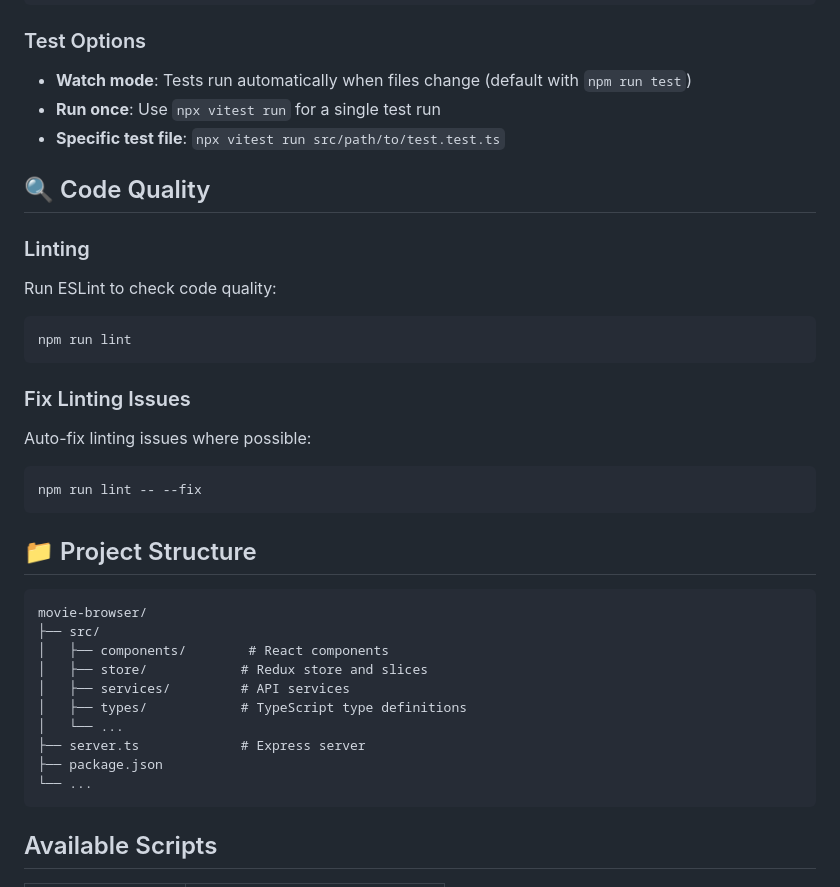
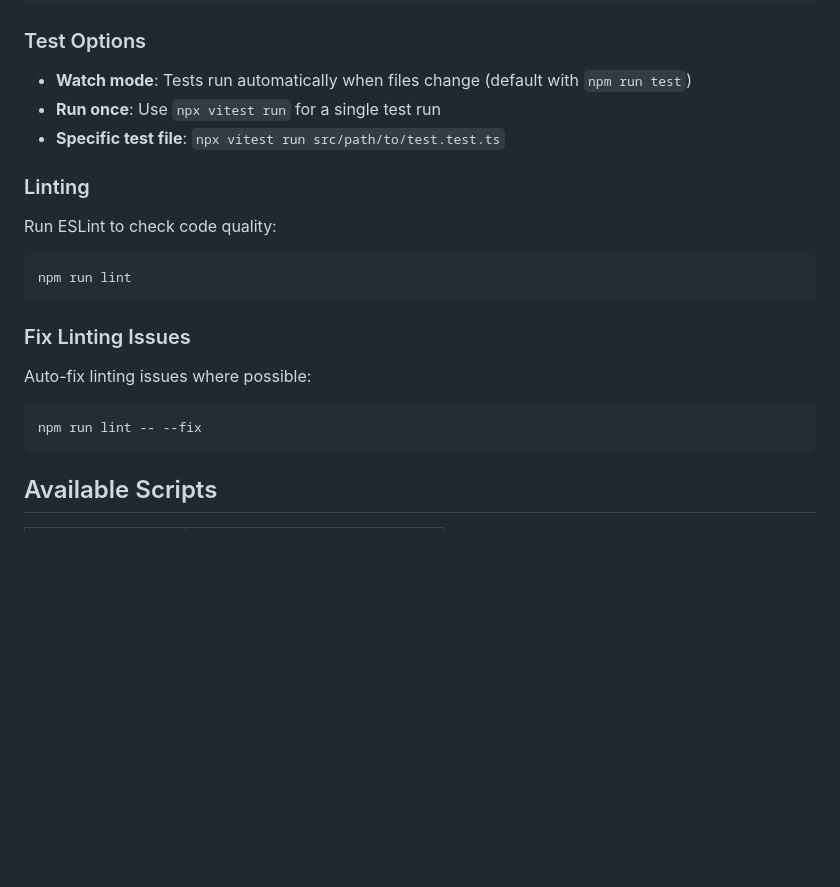
Before and after one commit to Khesnay/cinbox-challenge, a Markdown page: RUNME.md, the part around one of its changes. Rendered like a GitHub page; blank space fills up the shorter version.

````diff
--- a/RUNME.md
+++ b/RUNME.md
@@ -86,8 +64,6 @@ npm run coverage
 - **Run once**: Use `npx vitest run` for a single test run
 - **Specific test file**: `npx vitest run src/path/to/test.test.ts`
 
-## 🔍 Code Quality
-
 ### Linting
 
 Run ESLint to check code quality:
@@ -102,21 +78,6 @@ Auto-fix linting issues where possible:
 
 ```bash
 npm run lint -- --fix
-```
-
-## 📁 Project Structure
-
-```
-movie-browser/
-├── src/
-│   ├── components/        # React components
-│   ├── store/            # Redux store and slices
-│   ├── services/         # API services
-│   ├── types/            # TypeScript type definitions
-│   └── ...
-├── server.ts             # Express server
-├── package.json
-└── ...
 ```
 
 ## Available Scripts
````
Also changed, not shown: other parts of RUNME.md (+5 -27 lines).
